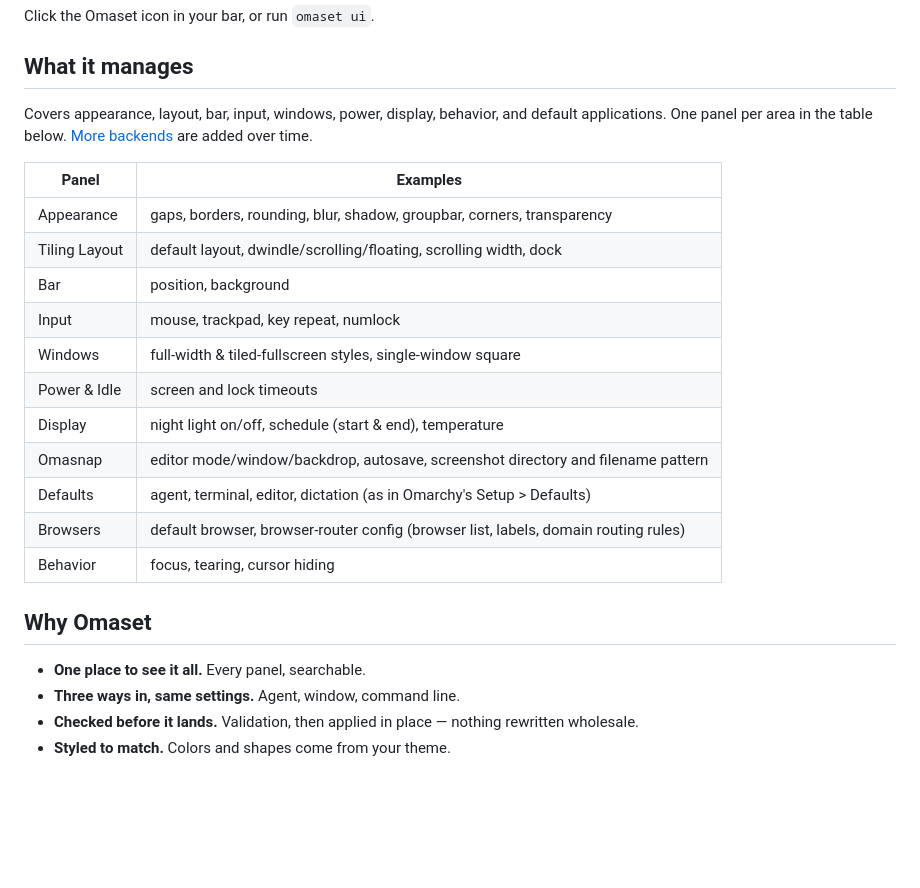
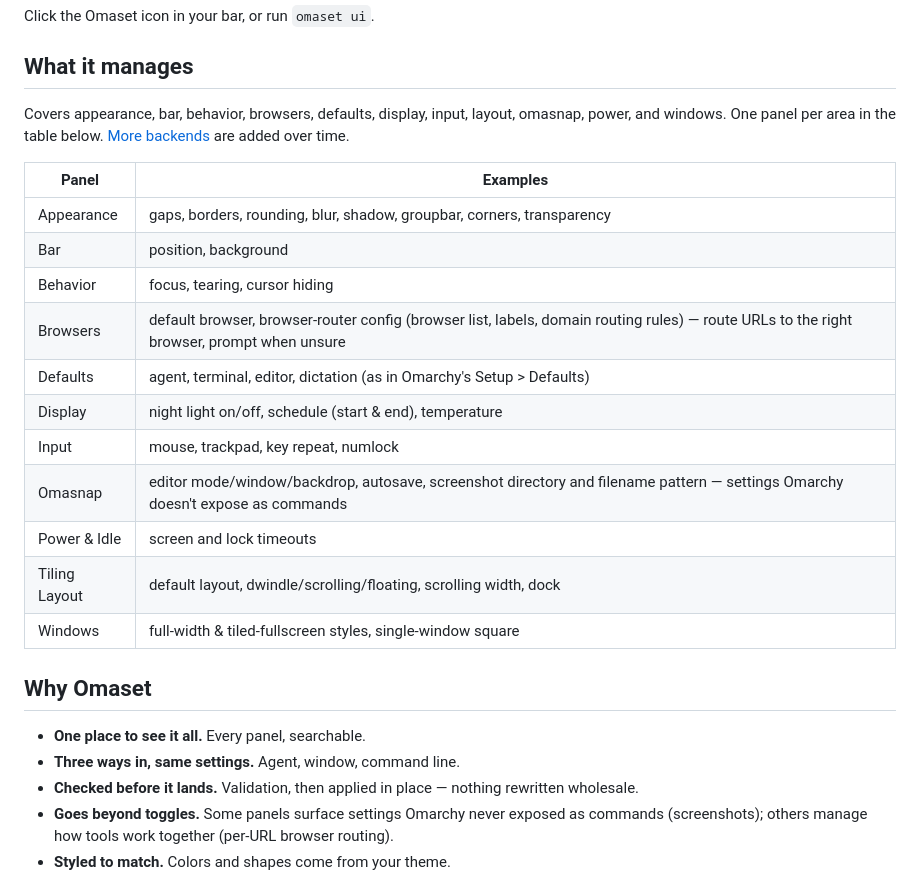
Before and after one commit to b2amedina/omaset, a Markdown page: README.md, the part around one of its changes. Drawn GitHub-style; blank space fills up the shorter version.

```diff
--- a/README.md
+++ b/README.md
@@ -53,27 +59,29 @@ Click the Omaset icon in your bar, or run `omaset ui`.
 
 ## What it manages
 
-Covers appearance, layout, bar, input, windows, power, display, behavior, and default applications. One panel per area in the table below. [More backends](docs/backends.md) are added over time.
+Covers appearance, bar, behavior, browsers, defaults, display, input, layout, omasnap, power, and windows. One panel per area in the table below. [More backends](docs/backends.md) are added over time.
 
 | Panel | Examples |
 |---|---|
 | Appearance | gaps, borders, rounding, blur, shadow, groupbar, corners, transparency |
+| Bar | position, background |
+| Behavior | focus, tearing, cursor hiding |
+| Browsers | default browser, browser-router config (browser list, labels, domain routing rules) — route URLs to the right browser, prompt when unsure |
+| Defaults | agent, terminal, editor, dictation (as in Omarchy's Setup > Defaults) |
+| Display | night light on/off, schedule (start & end), temperature |
+| Input | mouse, trackpad, key repeat, numlock |
+| Omasnap | editor mode/window/backdrop, autosave, screenshot directory and filename pattern — settings Omarchy doesn't expose as commands |
+| Power & Idle | screen and lock timeouts |
 | Tiling Layout | default layout, dwindle/scrolling/floating, scrolling width, dock |
-| Bar | position, background |
-| Input | mouse, trackpad, key repeat, numlock |
 | Windows | full-width & tiled-fullscreen styles, single-window square |
-| Power & Idle | screen and lock timeouts |
-| Display | night light on/off, schedule (start & end), temperature |
-| Omasnap | editor mode/window/backdrop, autosave, screenshot directory and filename pattern |
-| Defaults | agent, terminal, editor, dictation (as in Omarchy's Setup > Defaults) |
-| Browsers | default browser, browser-router config (browser list, labels, domain routing rules) |
-| Behavior | focus, tearing, cursor hiding |
+
 
 ## Why Omaset
 
 - **One place to see it all.** Every panel, searchable.
 - **Three ways in, same settings.** Agent, window, command line.
 - **Checked before it lands.** Validation, then applied in place — nothing rewritten wholesale.
+- **Goes beyond toggles.** Some panels surface settings Omarchy never exposed as commands (screenshots); others manage how tools work together (per-URL browser routing).
 - **Styled to match.** Colors and shapes come from your theme.
 
 <p align="center">
```
Also changed, not shown: other parts of README.md (+13 -7 lines), CHANGELOG.md (+5 -0 lines), docs/agents.md (+13 -0 lines), media/window.png, preview.png, 1 other file.
